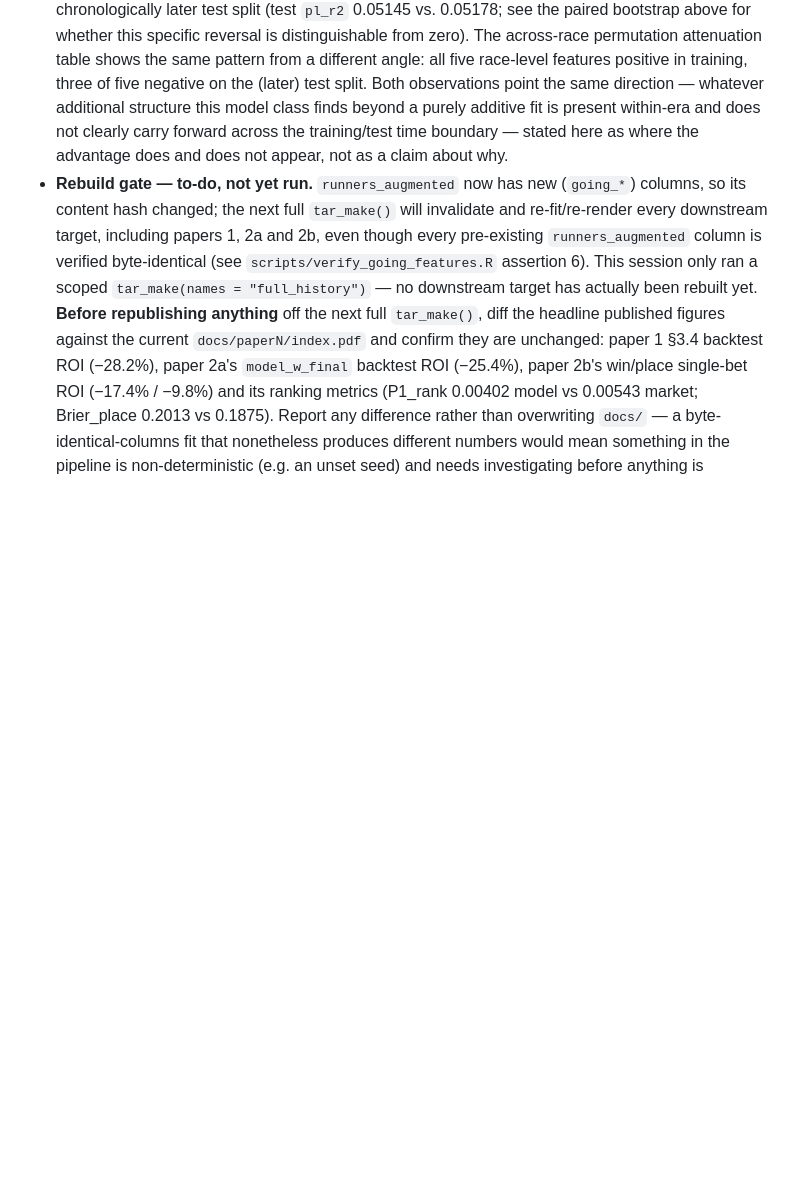
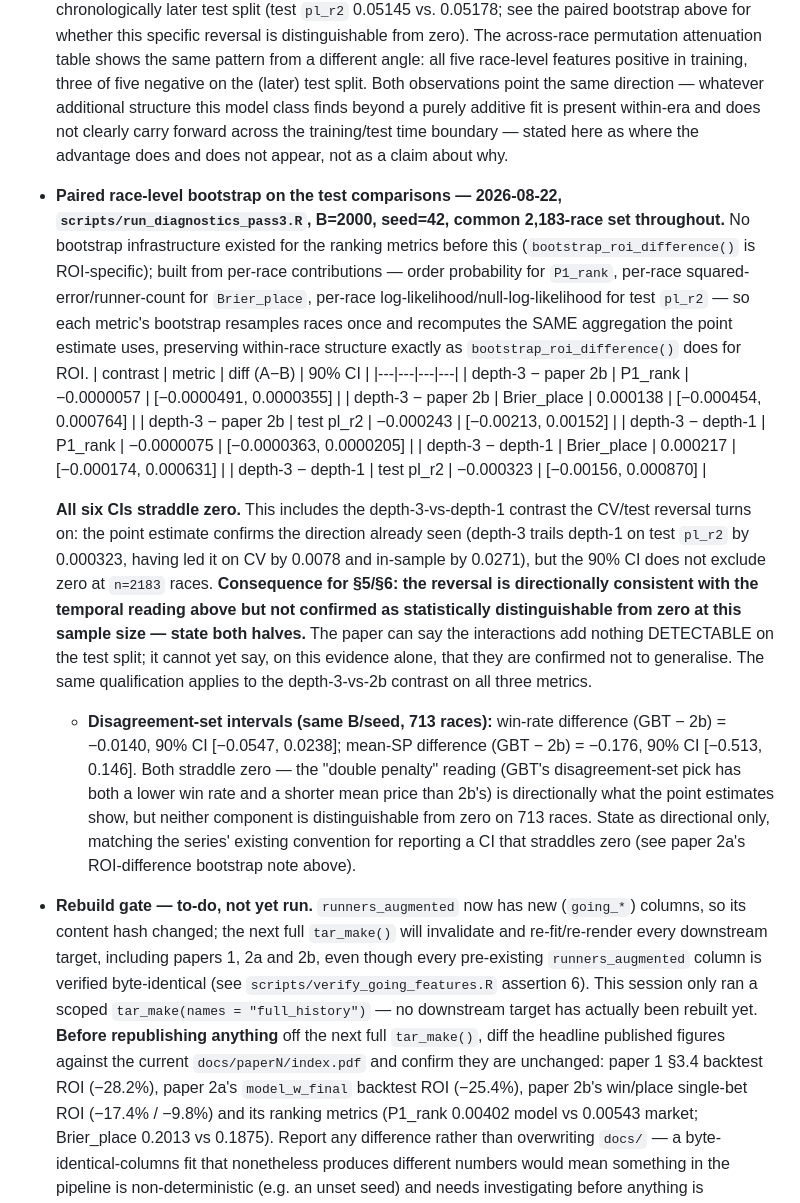
Before and after one commit to gillenpj/awracing, a Markdown page: CLAUDE.md, the part around the change. Drawn GitHub-style; blank space fills up the shorter version.

Commit message:
Record paired bootstrap intervals: all six CIs straddle zero
Paired race-level bootstrap (B=2000, seed=42, 2183 common races) on
P1_rank, Brier_place, and test pl_r2, for depth-3 vs 2b and depth-3 vs
depth-1. No such infrastructure existed before -- built from per-race
contributions so each bootstrap resamples races once and recomputes
the same aggregation the point estimate uses, matching how
bootstrap_roi_difference() already handles ROI.

All six CIs straddle zero, including the depth-3-vs-depth-1 contrast
the CV/test reversal turns on: the point estimate confirms the
direction (depth-3 trails depth-1 on test pl_r2 by 0.000323 after
leading it on CV by 0.0078 and in-sample by 0.0271), but the 90% CI
doesn't exclude zero at n=2183. The paper can say the interactions add
nothing detectable on test; it cannot yet say they're confirmed not to
generalise on this evidence alone -- both halves recorded.

Disagreement-set intervals (713 races): win-rate diff -0.014 [-0.0547,
0.0238], mean-SP diff -0.176 [-0.513, 0.146]. Both straddle zero --
the double-penalty reading is directional only, as anticipated.

Co-Authored-By: Claude Sonnet 5 <noreply@anthropic.com>

```diff
--- a/CLAUDE.md
+++ b/CLAUDE.md
@@ -1851,6 +1851,47 @@ stage $s$, win probabilities a softmax over the field — matches papers
   fit is present within-era and does not clearly carry forward across
   the training/test time boundary — stated here as where the advantage
   does and does not appear, not as a claim about why.
+- **Paired race-level bootstrap on the test comparisons — 2026-08-22,
+  `scripts/run_diagnostics_pass3.R`, B=2000, seed=42, common 2,183-race
+  set throughout.** No bootstrap infrastructure existed for the ranking
+  metrics before this (`bootstrap_roi_difference()` is ROI-specific);
+  built from per-race contributions — order probability for `P1_rank`,
+  per-race squared-error/runner-count for `Brier_place`, per-race
+  log-likelihood/null-log-likelihood for test `pl_r2` — so each metric's
+  bootstrap resamples races once and recomputes the SAME aggregation the
+  point estimate uses, preserving within-race structure exactly as
+  `bootstrap_roi_difference()` does for ROI.
+  | contrast | metric | diff (A−B) | 90% CI |
+  |---|---|---|---|
+  | depth-3 − paper 2b | P1_rank | −0.0000057 | [−0.0000491, 0.0000355] |
+  | depth-3 − paper 2b | Brier_place | 0.000138 | [−0.000454, 0.000764] |
+  | depth-3 − paper 2b | test pl_r2 | −0.000243 | [−0.00213, 0.00152] |
+  | depth-3 − depth-1 | P1_rank | −0.0000075 | [−0.0000363, 0.0000205] |
+  | depth-3 − depth-1 | Brier_place | 0.000217 | [−0.000174, 0.000631] |
+  | depth-3 − depth-1 | test pl_r2 | −0.000323 | [−0.00156, 0.000870] |
+
+  **All six CIs straddle zero.** This includes the depth-3-vs-depth-1
+  contrast the CV/test reversal turns on: the point estimate confirms
+  the direction already seen (depth-3 trails depth-1 on test `pl_r2` by
+  0.000323, having led it on CV by 0.0078 and in-sample by 0.0271), but
+  the 90% CI does not exclude zero at `n=2183` races. **Consequence for
+  §5/§6: the reversal is directionally consistent with the temporal
+  reading above but not confirmed as statistically distinguishable from
+  zero at this sample size — state both halves.** The paper can say the
+  interactions add nothing DETECTABLE on the test split; it cannot yet
+  say, on this evidence alone, that they are confirmed not to
+  generalise. The same qualification applies to the depth-3-vs-2b
+  contrast on all three metrics.
+  - **Disagreement-set intervals (same B/seed, 713 races):** win-rate
+    difference (GBT − 2b) = −0.0140, 90% CI [−0.0547, 0.0238]; mean-SP
+    difference (GBT − 2b) = −0.176, 90% CI [−0.513, 0.146]. Both
+    straddle zero — the "double penalty" reading (GBT's disagreement-set
+    pick has both a lower win rate and a shorter mean price than 2b's)
+    is directionally what the point estimates show, but neither
+    component is distinguishable from zero on 713 races. State as
+    directional only, matching the series' existing convention for
+    reporting a CI that straddles zero (see paper 2a's ROI-difference
+    bootstrap note above).
 - **Rebuild gate — to-do, not yet run.** `runners_augmented` now has new
   (`going_*`) columns, so its content hash changed; the next full
   `tar_make()` will invalidate and re-fit/re-render every downstream
```
